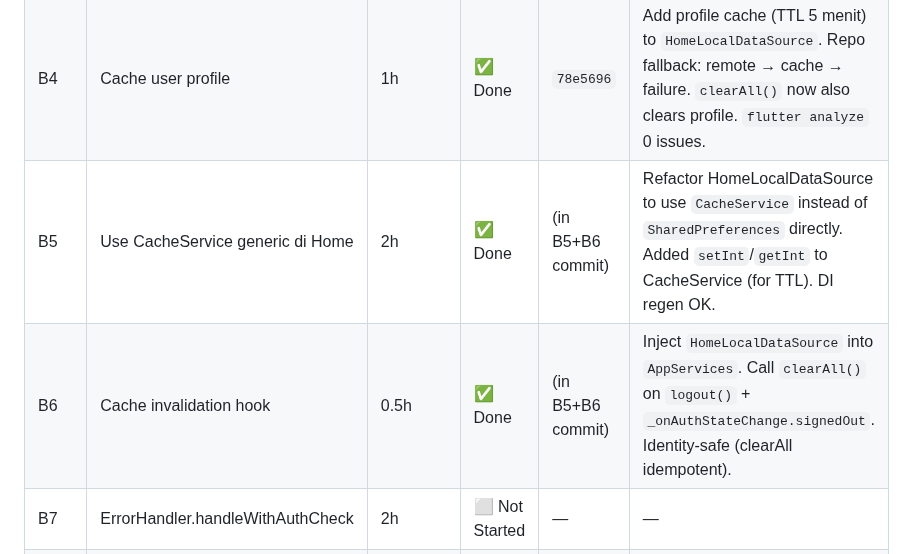
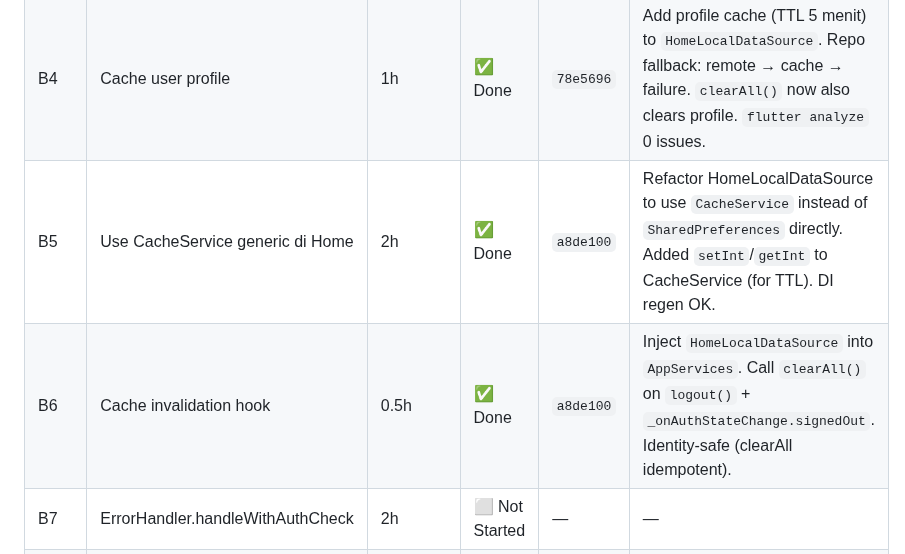
Before and after one commit to fahrezahaydar/health_pal, a Markdown page: docs/progress/sprint_2_plan.md, the part around the change. Rendered like a GitHub page.

Commit message:
docs(sprint2): mark B5+B6 done with commit hash

```diff
--- a/docs/progress/sprint_2_plan.md
+++ b/docs/progress/sprint_2_plan.md
@@ -44,8 +44,8 @@
 | B2 | HomeLocalDataSource @lazySingleton | 0.1h | ✅ Done | `7b3ba96` | Changed `@injectable` → `@lazySingleton`. build_runner regenerated DI. |
 | B3 | Result.Failure.code ke enum FailureCode | 2h | ✅ Done | `7b3ba96` | `code: String` → `FailureCode` (enum). Factory `Result.failure` no longer uses `.name`. GreetingCubit enum compare langsung (no `.name`). `edit_profile_cubit.dart` compatible (toString works with enum). |
 | B4 | Cache user profile | 1h | ✅ Done | `78e5696` | Add profile cache (TTL 5 menit) to `HomeLocalDataSource`. Repo fallback: remote → cache → failure. `clearAll()` now also clears profile. `flutter analyze` 0 issues. |
-| B5 | Use CacheService generic di Home | 2h | ✅ Done | (in B5+B6 commit) | Refactor HomeLocalDataSource to use `CacheService` instead of `SharedPreferences` directly. Added `setInt`/`getInt` to CacheService (for TTL). DI regen OK. |
-| B6 | Cache invalidation hook | 0.5h | ✅ Done | (in B5+B6 commit) | Inject `HomeLocalDataSource` into `AppServices`. Call `clearAll()` on `logout()` + `_onAuthStateChange.signedOut`. Identity-safe (clearAll idempotent). |
+| B5 | Use CacheService generic di Home | 2h | ✅ Done | `a8de100` | Refactor HomeLocalDataSource to use `CacheService` instead of `SharedPreferences` directly. Added `setInt`/`getInt` to CacheService (for TTL). DI regen OK. |
+| B6 | Cache invalidation hook | 0.5h | ✅ Done | `a8de100` | Inject `HomeLocalDataSource` into `AppServices`. Call `clearAll()` on `logout()` + `_onAuthStateChange.signedOut`. Identity-safe (clearAll idempotent). |
 | B7 | ErrorHandler.handleWithAuthCheck | 2h | ⬜ Not Started | — | — |
 | B8 | Implement withRetry | 0.5h | ⬜ Not Started | — | — |
 
```
